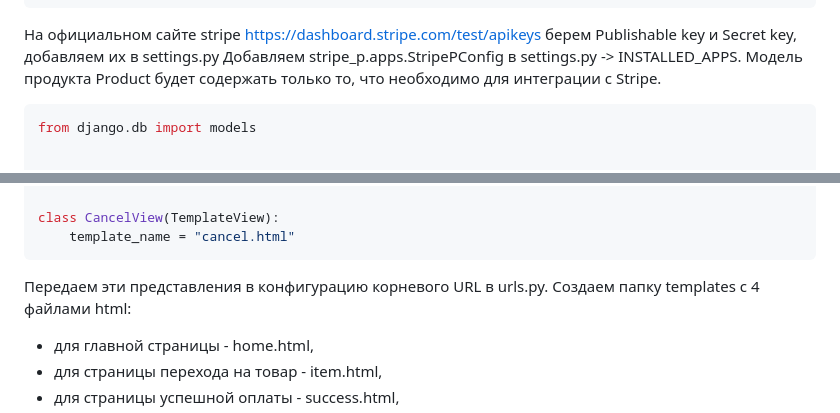
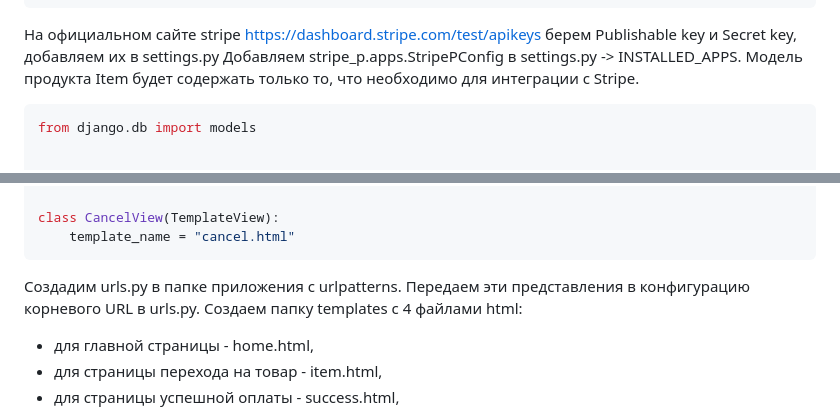
Before and after one commit to tortuga0212/Django_Stripe_API_backend, a Markdown page: README.md, 2 parts joined by grey strips. Rendered like a GitHub page.

````diff
--- a/README.md
+++ b/README.md
@@ -27,7 +27,7 @@ pip freeze > requirements.txt
 ```
 На официальном сайте stripe https://dashboard.stripe.com/test/apikeys берем Publishable key и Secret key, добавляем их в settings.py
 Добавляем stripe_p.apps.StripePConfig в settings.py -> INSTALLED_APPS.
-Модель продукта Product будет содержать только то, что необходимо для интеграции с Stripe.
+Модель продукта Item будет содержать только то, что необходимо для интеграции с Stripe.
 
 ```bash
 from django.db import models
@@ -70,7 +70,7 @@ class SuccessView(TemplateView):
 class CancelView(TemplateView):
     template_name = "cancel.html"
 ```
-Передаем эти представления в конфигурацию корневого URL в urls.py.
+Создадим urls.py в папке приложения с urlpatterns. Передаем эти представления в конфигурацию корневого URL в urls.py.
 Создаем папку templates с 4 файлами html:
  - для главной страницы - home.html,
  - для страницы перехода на товар - item.html,
````
